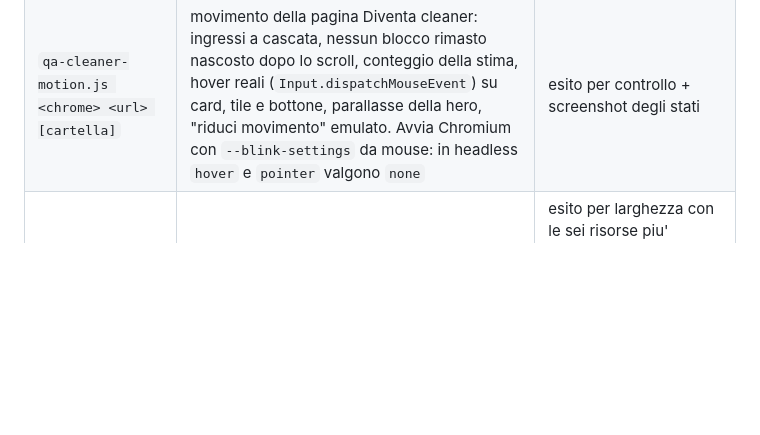
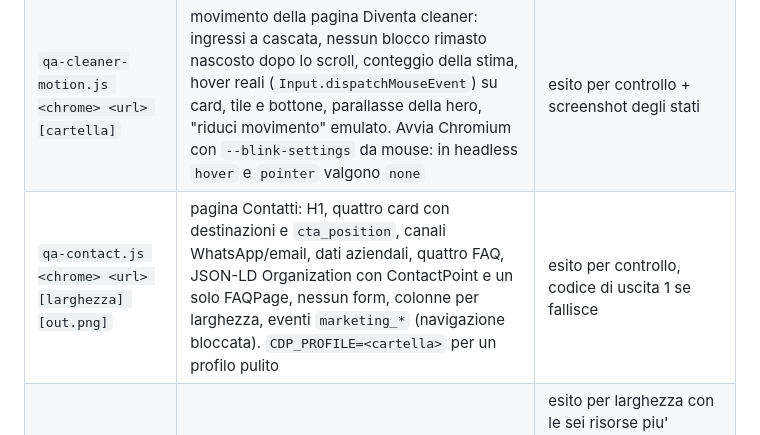
Before and after one commit to digital-on-agency/trovapulizie-sito-web, a Markdown page: tools/README.md, the part around the change. GitHub-like rendering; blank space fills up the shorter version.

Commit message:
docs: pagina Contatti
Co-Authored-By: Claude Opus 5.5 <noreply@anthropic.com>

```diff
--- a/tools/README.md
+++ b/tools/README.md
@@ -25,6 +25,7 @@ Ogni script usa una porta di debug diversa, quindi possono girare in parallelo.
 | `qa-home-search.js <chrome> <url> [larghezza] [out.png]` | barra di ricerca della Home: invio intercettato con `Fetch` verso app.trovapulizie.com; privati -> `/home` o `/results` con address e service, aziende -> `/richiedi-preventivo?step=0`, indirizzo vuoto -> nessun invio, menu con i servizi dell'API | esito per controllo |
 | `qa-b2b.js <chrome> <url> [larghezza]` | landing B2B `/roma/sgrosso-commerciale/`: struttura e testi del ridisegno, validazioni del form a un passo, payload della `POST /api/leads` tipo b2b con l'API simulata via `Fetch` (nessun lead reale), conferma inline, 400 e rete caduta, eventi `marketing_form_submit` hero e bottom, tab dei settori da tastiera, confronto prima/dopo, CTA; sotto 1024 anche barra fissa | esito per controllo, codice di uscita 1 se fallisce |
 | `qa-cleaner-motion.js <chrome> <url> [cartella]` | movimento della pagina Diventa cleaner: ingressi a cascata, nessun blocco rimasto nascosto dopo lo scroll, conteggio della stima, hover reali (`Input.dispatchMouseEvent`) su card, tile e bottone, parallasse della hero, "riduci movimento" emulato. Avvia Chromium con `--blink-settings` da mouse: in headless `hover` e `pointer` valgono `none` | esito per controllo + screenshot degli stati |
+| `qa-contact.js <chrome> <url> [larghezza] [out.png]` | pagina Contatti: H1, quattro card con destinazioni e `cta_position`, canali WhatsApp/email, dati aziendali, quattro FAQ, JSON-LD Organization con ContactPoint e un solo FAQPage, nessun form, colonne per larghezza, eventi `marketing_*` (navigazione bloccata). `CDP_PROFILE=<cartella>` per un profilo pulito | esito per controllo, codice di uscita 1 se fallisce |
 | `qa-mobile.js <chrome> <url> [larghezze]` | sweep mobile e tablet: scroll orizzontale, gate motion, navbar, hero, sequenza di Come funziona, risorse CDN, peso (budget 2560 KB sotto soglia, rendition `-720` dei video, nessuno screen a piena risoluzione, nessun file chiesto con due URL) | esito per larghezza con le sei risorse piu' pesanti, codice di uscita 1 se fallisce. Il peso e' attendibile solo con profilo pulito (`rm -rf /tmp/cdp-profile*`); il peso di un video arriva da piu' richieste Range sullo stesso URL, lo script le somma |
 
 Prima di un run dopo un deploy: cancellare `/tmp/cdp-profile*` (l'HTML e' cachato 7 giorni) e attendere qualche
```
Also changed, not shown: README.md (+2 -1 lines), docs/contatti.md (added, +63 -0 lines).
